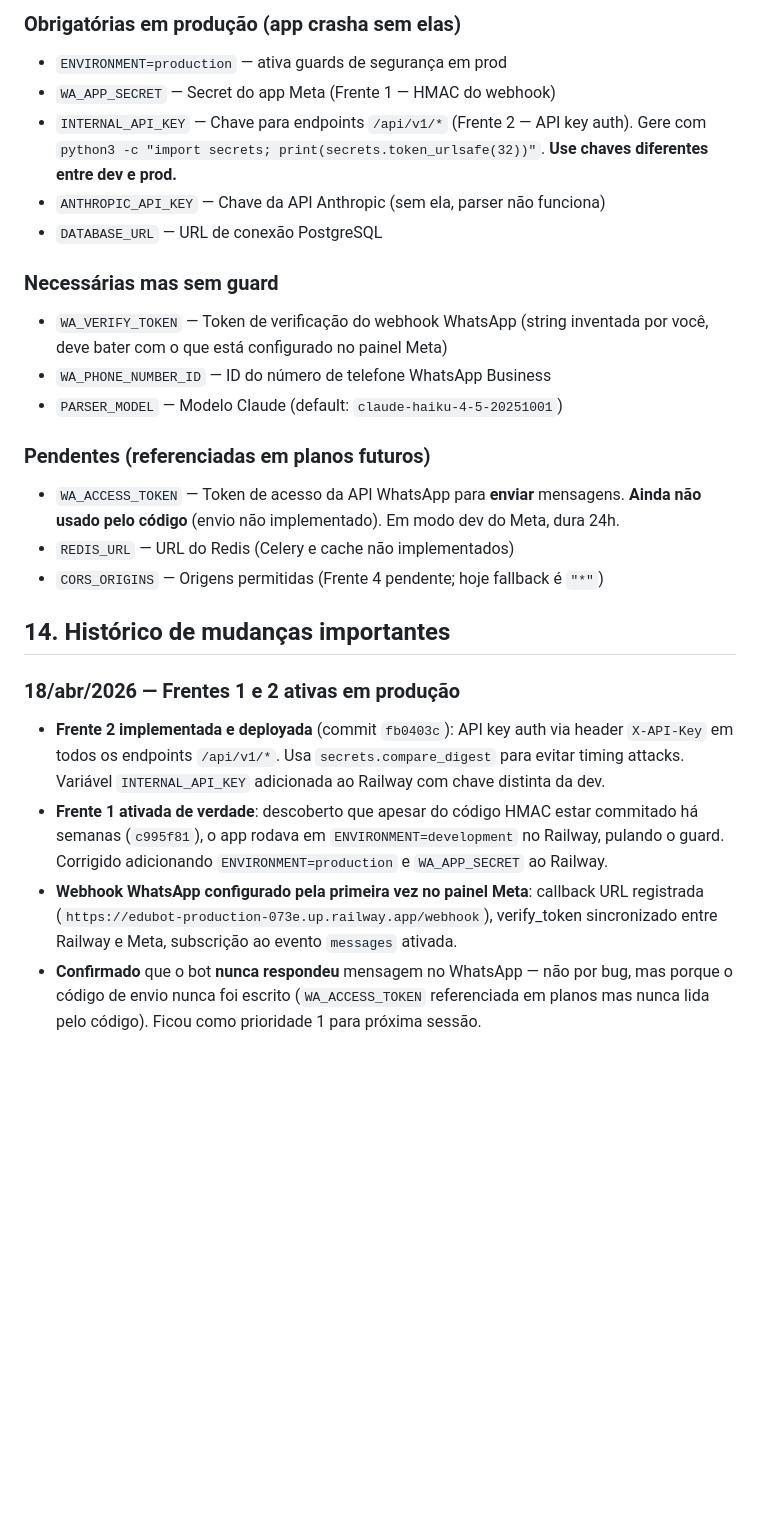
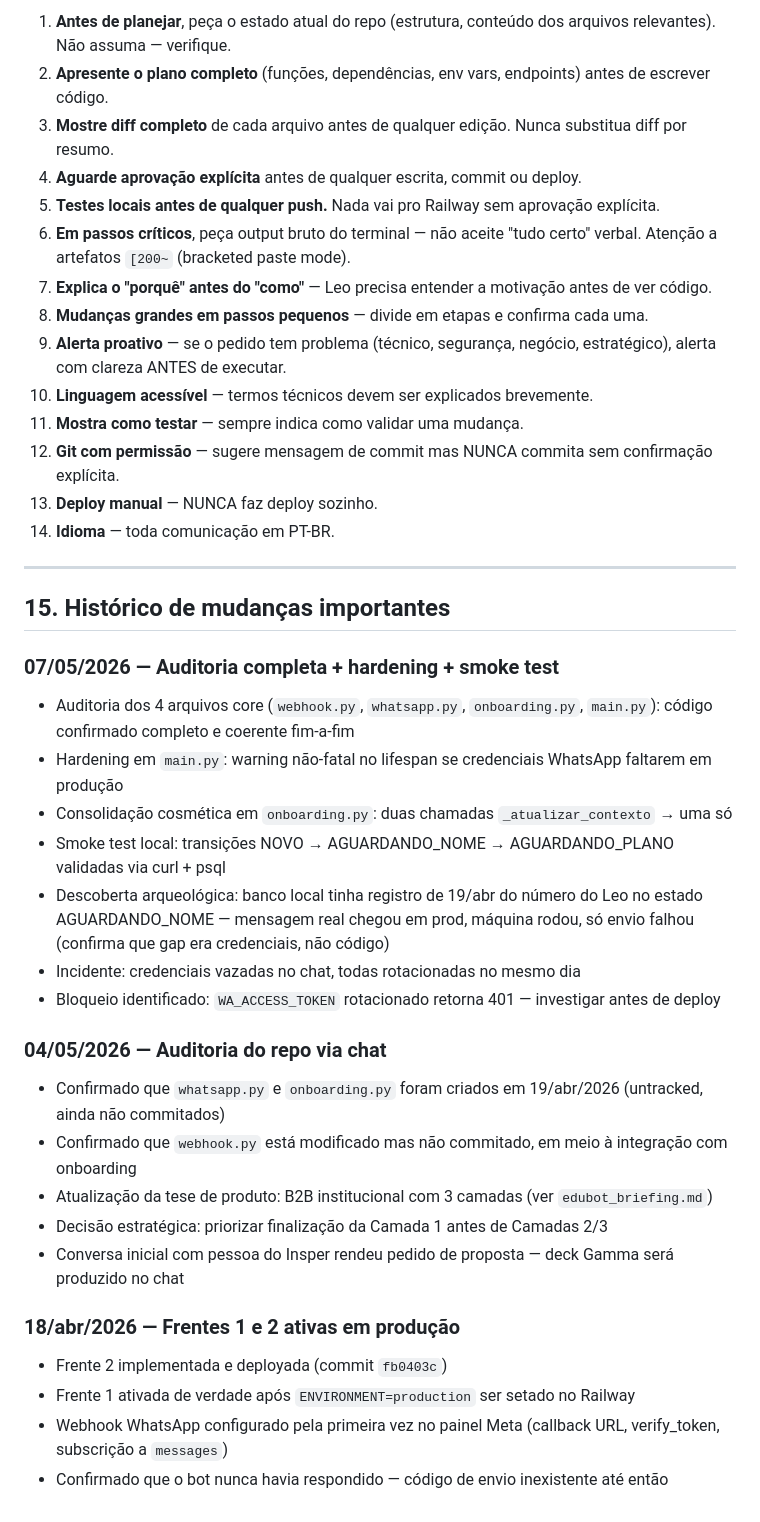
Before and after one commit to ldcpassarelli-png/edubot, a Markdown page: CLAUDE.md, the part around one of its changes. GitHub-like rendering; blank space fills up the shorter version.

```diff
--- a/CLAUDE.md
+++ b/CLAUDE.md
@@ -254,29 +343,41 @@ Ver `.env.example` para o template completo. Resumo:
 
-### Obrigatórias em produção (app crasha sem elas)
+1. **Antes de planejar**, peça o estado atual do repo (estrutura, conteúdo dos arquivos relevantes). Não assuma — verifique.
+2. **Apresente o plano completo** (funções, dependências, env vars, endpoints) antes de escrever código.
+3. **Mostre diff completo** de cada arquivo antes de qualquer edição. Nunca substitua diff por resumo.
+4. **Aguarde aprovação explícita** antes de qualquer escrita, commit ou deploy.
+5. **Testes locais antes de qualquer push.** Nada vai pro Railway sem aprovação explícita.
+6. **Em passos críticos**, peça output bruto do terminal — não aceite "tudo certo" verbal. Atenção a artefatos `[200~` (bracketed paste mode).
+7. **Explica o "porquê" antes do "como"** — Leo precisa entender a motivação antes de ver código.
+8. **Mudanças grandes em passos pequenos** — divide em etapas e confirma cada uma.
+9. **Alerta proativo** — se o pedido tem problema (técnico, segurança, negócio, estratégico), alerta com clareza ANTES de executar.
+10. **Linguagem acessível** — termos técnicos devem ser explicados brevemente.
+11. **Mostra como testar** — sempre indica como validar uma mudança.
+12. **Git com permissão** — sugere mensagem de commit mas NUNCA commita sem confirmação explícita.
+13. **Deploy manual** — NUNCA faz deploy sozinho.
+14. **Idioma** — toda comunicação em PT-BR.
 
-- `ENVIRONMENT=production` — ativa guards de segurança em prod
-- `WA_APP_SECRET` — Secret do app Meta (Frente 1 — HMAC do webhook)
-- `INTERNAL_API_KEY` — Chave para endpoints `/api/v1/*` (Frente 2 — API key auth). Gere com `python3 -c "import secrets; print(secrets.token_urlsafe(32))"`. **Use chaves diferentes entre dev e prod.**
-- `ANTHROPIC_API_KEY` — Chave da API Anthropic (sem ela, parser não funciona)
-- `DATABASE_URL` — URL de conexão PostgreSQL
+---
 
-### Necessárias mas sem guard
+## 15. Histórico de mudanças importantes
 
-- `WA_VERIFY_TOKEN` — Token de verificação do webhook WhatsApp (string inventada por você, deve bater com o que está configurado no painel Meta)
-- `WA_PHONE_NUMBER_ID` — ID do número de telefone WhatsApp Business
-- `PARSER_MODEL` — Modelo Claude (default: `claude-haiku-4-5-20251001`)
+### 07/05/2026 — Auditoria completa + hardening + smoke test
+- Auditoria dos 4 arquivos core (`webhook.py`, `whatsapp.py`, `onboarding.py`, `main.py`): código confirmado completo e coerente fim-a-fim
+- Hardening em `main.py`: warning não-fatal no lifespan se credenciais WhatsApp faltarem em produção
+- Consolidação cosmética em `onboarding.py`: duas chamadas `_atualizar_contexto` → uma só
+- Smoke test local: transições NOVO → AGUARDANDO_NOME → AGUARDANDO_PLANO validadas via curl + psql
+- Descoberta arqueológica: banco local tinha registro de 19/abr do número do Leo no estado AGUARDANDO_NOME — mensagem real chegou em prod, máquina rodou, só envio falhou (confirma que gap era credenciais, não código)
+- Incidente: credenciais vazadas no chat, todas rotacionadas no mesmo dia
+- Bloqueio identificado: `WA_ACCESS_TOKEN` rotacionado retorna 401 — investigar antes de deploy
 
-### Pendentes (referenciadas em planos futuros)
-
-- `WA_ACCESS_TOKEN` — Token de acesso da API WhatsApp para **enviar** mensagens. **Ainda não usado pelo código** (envio não implementado). Em modo dev do Meta, dura 24h.
-- `REDIS_URL` — URL do Redis (Celery e cache não implementados)
-- `CORS_ORIGINS` — Origens permitidas (Frente 4 pendente; hoje fallback é `"*"`)
-
-## 14. Histórico de mudanças importantes
+### 04/05/2026 — Auditoria do repo via chat
+- Confirmado que `whatsapp.py` e `onboarding.py` foram criados em 19/abr/2026 (untracked, ainda não commitados)
+- Confirmado que `webhook.py` está modificado mas não commitado, em meio à integração com onboarding
+- Atualização da tese de produto: B2B institucional com 3 camadas (ver `edubot_briefing.md`)
+- Decisão estratégica: priorizar finalização da Camada 1 antes de Camadas 2/3
+- Conversa inicial com pessoa do Insper rendeu pedido de proposta — deck Gamma será produzido no chat
 
 ### 18/abr/2026 — Frentes 1 e 2 ativas em produção
-
-- **Frente 2 implementada e deployada** (commit `fb0403c`): API key auth via header `X-API-Key` em todos os endpoints `/api/v1/*`. Usa `secrets.compare_digest` para evitar timing attacks. Variável `INTERNAL_API_KEY` adicionada ao Railway com chave distinta da dev.
-- **Frente 1 ativada de verdade**: descoberto que apesar do código HMAC estar commitado há semanas (`c995f81`), o app rodava em `ENVIRONMENT=development` no Railway, pulando o guard. Corrigido adicionando `ENVIRONMENT=production` e `WA_APP_SECRET` ao Railway.
-- **Webhook WhatsApp configurado pela primeira vez no painel Meta**: callback URL registrada (`https://edubot-production-073e.up.railway.app/webhook`), verify_token sincronizado entre Railway e Meta, subscrição ao evento `messages` ativada.
-- **Confirmado** que o bot **nunca respondeu** mensagem no WhatsApp — não por bug, mas porque o código de envio nunca foi escrito (`WA_ACCESS_TOKEN` referenciada em planos mas nunca lida pelo código). Ficou como prioridade 1 para próxima sessão.
+- Frente 2 implementada e deployada (commit `fb0403c`)
+- Frente 1 ativada de verdade após `ENVIRONMENT=production` ser setado no Railway
+- Webhook WhatsApp configurado pela primeira vez no painel Meta (callback URL, verify_token, subscrição a `messages`)
+- Confirmado que o bot nunca havia respondido — código de envio inexistente até então
```
Also changed, not shown: other parts of CLAUDE.md (+210 -121 lines).
